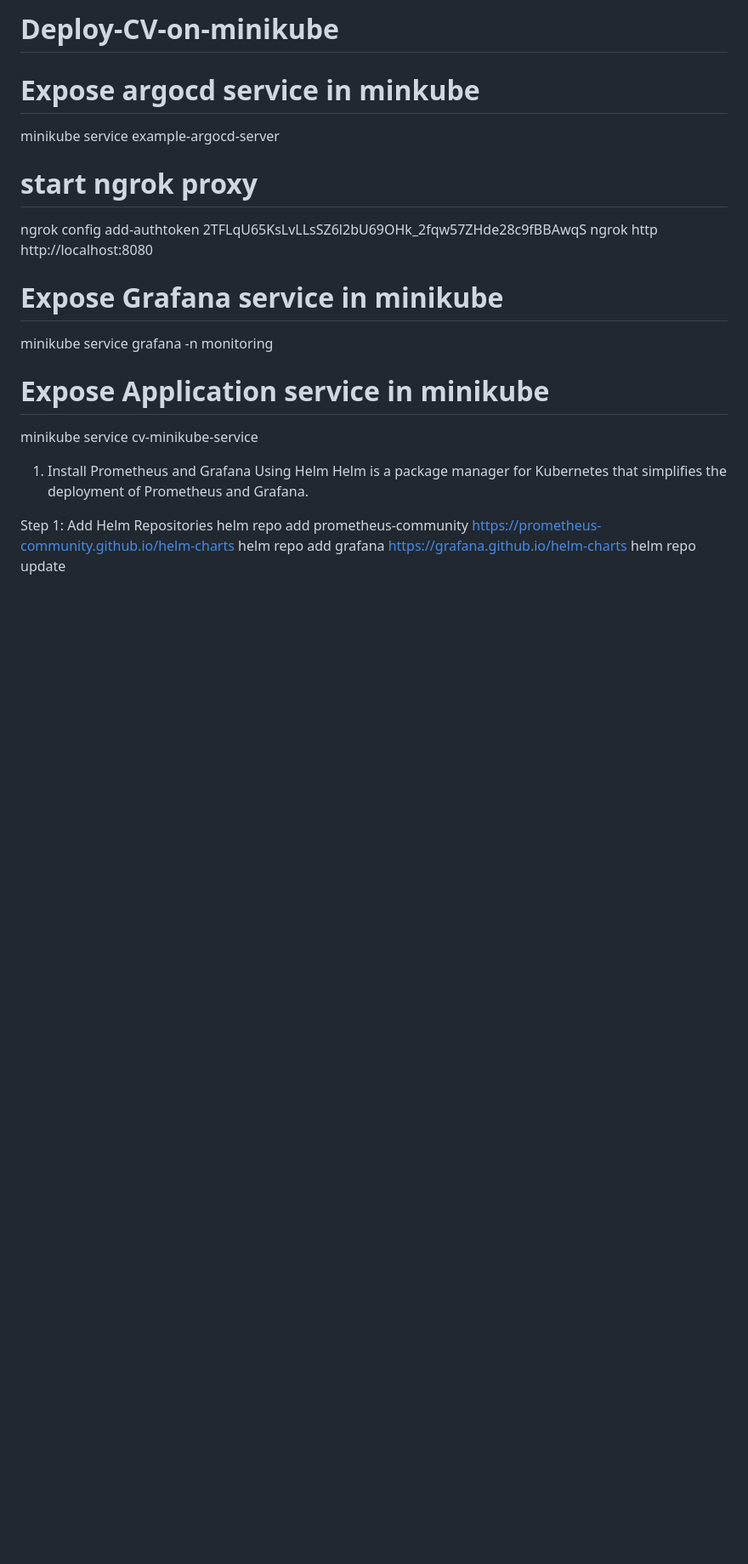
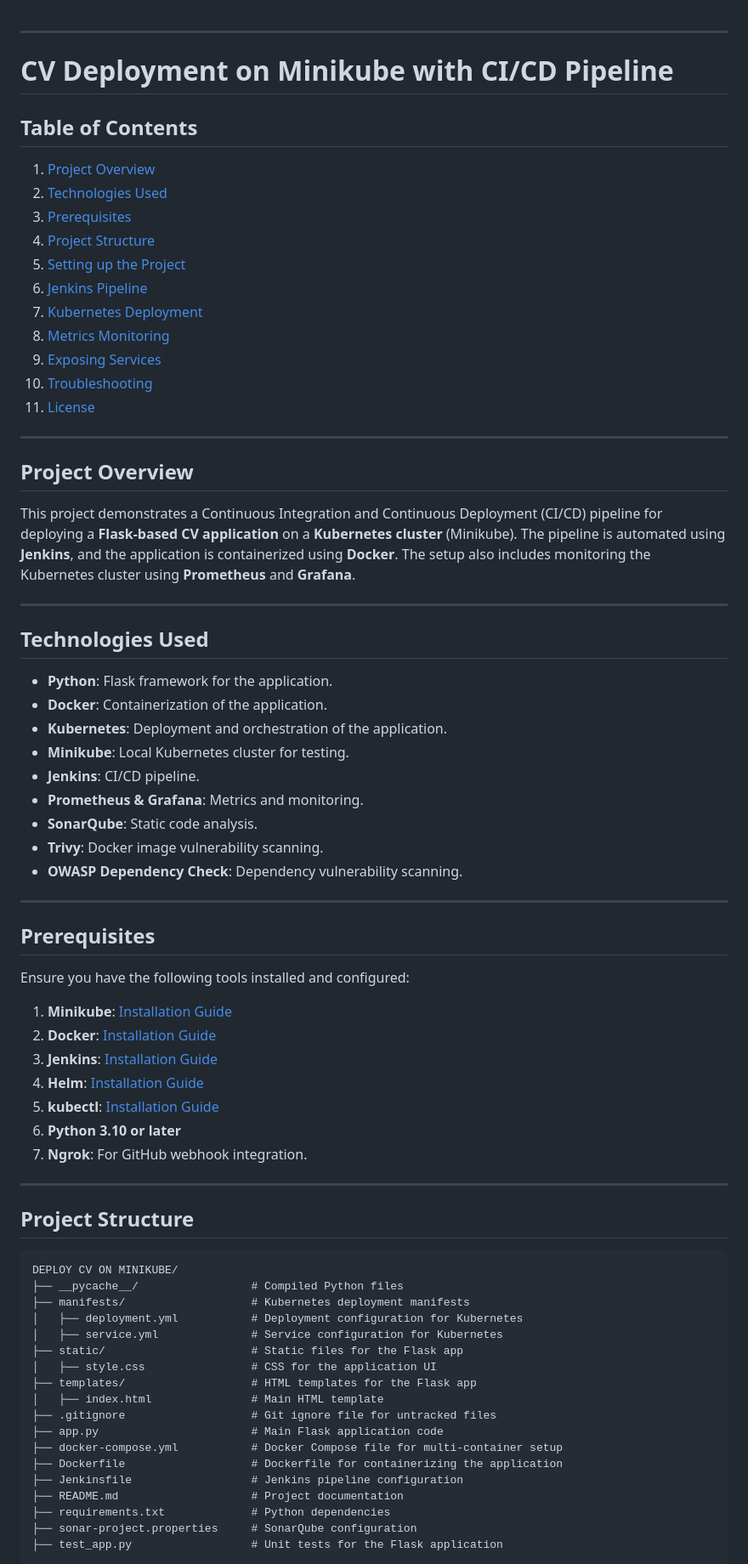
Before and after one commit to shrikantdandge665/Deploy-CV-on-minikube, a Markdown page: README.md, the part around one of its changes. Shown at 85% size. Rendered like a GitHub page; blank space fills up the shorter version.

````diff
--- a/README.md
+++ b/README.md
@@ -1,24 +1,78 @@
-# Deploy-CV-on-minikube
 
-# Expose argocd service in minkube
- minikube service example-argocd-server
+---
 
-# start ngrok proxy
- ngrok config add-authtoken 2TFLqU65KsLvLLsSZ6l2bU69OHk_2fqw57ZHde28c9fBBAwqS
- ngrok http http://localhost:8080
+# CV Deployment on Minikube with CI/CD Pipeline
 
-# Expose Grafana service in minikube
- minikube service grafana -n monitoring
+## Table of Contents
 
-# Expose Application service in minikube
- minikube service cv-minikube-service
+1. [Project Overview](#project-overview)
+2. [Technologies Used](#technologies-used)
+3. [Prerequisites](#prerequisites)
+4. [Project Structure](#project-structure)
+5. [Setting up the Project](#setting-up-the-project)
+6. [Jenkins Pipeline](#jenkins-pipeline)
+7. [Kubernetes Deployment](#kubernetes-deployment)
+8. [Metrics Monitoring](#metrics-monitoring)
+9. [Exposing Services](#exposing-services)
+10. [Troubleshooting](#troubleshooting)
+11. [License](#license)
+
+---
+
+## Project Overview
+
+This project demonstrates a Continuous Integration and Continuous Deployment (CI/CD) pipeline for deploying a **Flask-based CV application** on a **Kubernetes cluster** (Minikube). The pipeline is automated using **Jenkins**, and the application is containerized using **Docker**. The setup also includes monitoring the Kubernetes cluster using **Prometheus** and **Grafana**.
+
+---
+
+## Technologies Used
+
+- **Python**: Flask framework for the application.
+- **Docker**: Containerization of the application.
+- **Kubernetes**: Deployment and orchestration of the application.
+- **Minikube**: Local Kubernetes cluster for testing.
+- **Jenkins**: CI/CD pipeline.
+- **Prometheus & Grafana**: Metrics and monitoring.
+- **SonarQube**: Static code analysis.
+- **Trivy**: Docker image vulnerability scanning.
+- **OWASP Dependency Check**: Dependency vulnerability scanning.
+
+---
+
+## Prerequisites
+
+Ensure you have the following tools installed and configured:
+1. **Minikube**: [Installation Guide](https://minikube.sigs.k8s.io/docs/start/)
+2. **Docker**: [Installation Guide](https://docs.docker.com/get-docker/)
+3. **Jenkins**: [Installation Guide](https://www.jenkins.io/doc/book/installing/)
+4. **Helm**: [Installation Guide](https://helm.sh/docs/intro/install/)
+5. **kubectl**: [Installation Guide](https://kubernetes.io/docs/tasks/tools/)
+6. **Python 3.10 or later**
+7. **Ngrok**: For GitHub webhook integration.
+
+---
 
 
-1. Install Prometheus and Grafana Using Helm
-Helm is a package manager for Kubernetes that simplifies the deployment of Prometheus and Grafana.
+## Project Structure
 
-Step 1: Add Helm Repositories
-helm repo add prometheus-community https://prometheus-community.github.io/helm-charts
-helm repo add grafana https://grafana.github.io/helm-charts
-helm repo update
+```plaintext
+DEPLOY CV ON MINIKUBE/
+├── __pycache__/                 # Compiled Python files
+├── manifests/                   # Kubernetes deployment manifests
+│   ├── deployment.yml           # Deployment configuration for Kubernetes
+│   ├── service.yml              # Service configuration for Kubernetes
+├── static/                      # Static files for the Flask app
+│   ├── style.css                # CSS for the application UI
+├── templates/                   # HTML templates for the Flask app
+│   ├── index.html               # Main HTML template
+├── .gitignore                   # Git ignore file for untracked files
+├── app.py                       # Main Flask application code
+├── docker-compose.yml           # Docker Compose file for multi-container setup
+├── Dockerfile                   # Dockerfile for containerizing the application
+├── Jenkinsfile                  # Jenkins pipeline configuration
+├── README.md                    # Project documentation
+├── requirements.txt             # Python dependencies
+├── sonar-project.properties     # SonarQube configuration
+├── test_app.py                  # Unit tests for the Flask application
+```
 
````
Also changed, not shown: other parts of README.md (+160 -63 lines).
